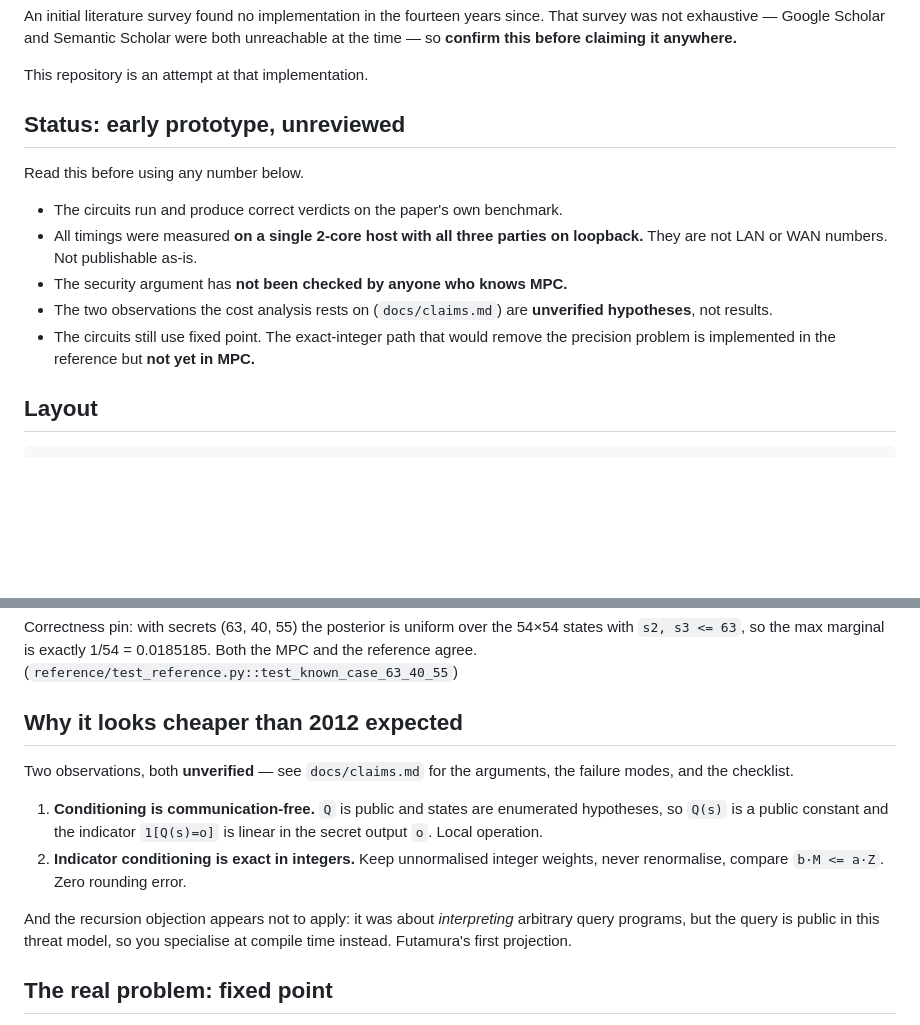
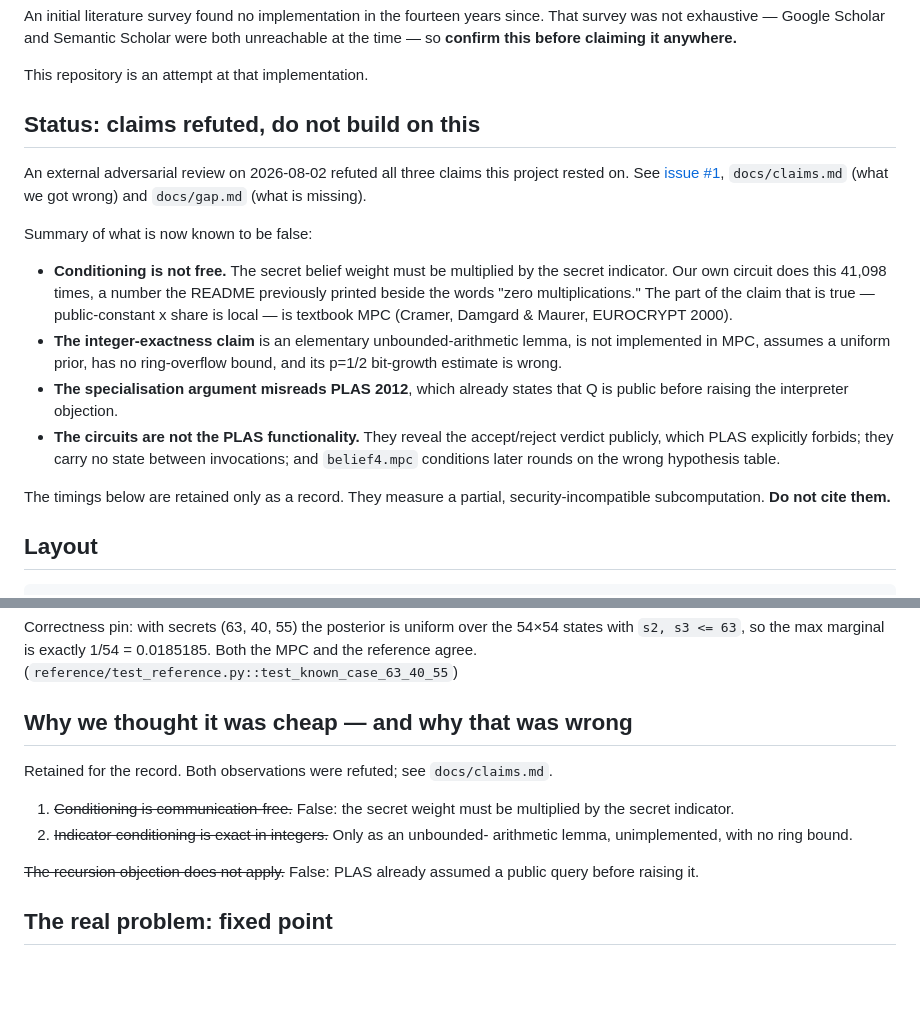
Before and after one commit to harshitkargetiiiiii/smc-belief-tracking, a Markdown page: README.md, 2 parts joined by grey strips. Drawn GitHub-style; blank space fills up the shorter version.

Commit message:
README: lead with the refutation, strike the cost claims

```diff
--- a/README.md
+++ b/README.md
@@ -22,18 +22,31 @@ both unreachable at the time — so **confirm this before claiming it anywhere.*
 
 This repository is an attempt at that implementation.
 
-## Status: early prototype, unreviewed
+## Status: claims refuted, do not build on this
 
-Read this before using any number below.
+An external adversarial review on 2026-08-02 refuted all three claims this
+project rested on. See [issue #1](https://github.com/harshitkargetiiiiii/smc-belief-tracking/issues/1),
+`docs/claims.md` (what we got wrong) and `docs/gap.md` (what is missing).
 
-- The circuits run and produce correct verdicts on the paper's own benchmark.
-- All timings were measured **on a single 2-core host with all three parties on
-  loopback.** They are not LAN or WAN numbers. Not publishable as-is.
-- The security argument has **not been checked by anyone who knows MPC.**
-- The two observations the cost analysis rests on (`docs/claims.md`) are
-  **unverified hypotheses**, not results.
-- The circuits still use fixed point. The exact-integer path that would remove
-  the precision problem is implemented in the reference but **not yet in MPC.**
+Summary of what is now known to be false:
+
+- **Conditioning is not free.** The secret belief weight must be multiplied by
+  the secret indicator. Our own circuit does this 41,098 times, a number the
+  README previously printed beside the words "zero multiplications." The part
+  of the claim that is true — public-constant x share is local — is textbook
+  MPC (Cramer, Damgard & Maurer, EUROCRYPT 2000).
+- **The integer-exactness claim** is an elementary unbounded-arithmetic lemma,
+  is not implemented in MPC, assumes a uniform prior, has no ring-overflow
+  bound, and its p=1/2 bit-growth estimate is wrong.
+- **The specialisation argument misreads PLAS 2012**, which already states that
+  Q is public before raising the interpreter objection.
+- **The circuits are not the PLAS functionality.** They reveal the accept/reject
+  verdict publicly, which PLAS explicitly forbids; they carry no state between
+  invocations; and `belief4.mpc` conditions later rounds on the wrong hypothesis
+  table.
+
+The timings below are retained only as a record. They measure a partial,
+security-incompatible subcomputation. **Do not cite them.**
 
 ## Layout
 
@@ -87,20 +100,17 @@ Correctness pin: with secrets (63, 40, 55) the posterior is uniform over the
 0.0185185. Both the MPC and the reference agree.
 (`reference/test_reference.py::test_known_case_63_40_55`)
 
-## Why it looks cheaper than 2012 expected
+## Why we thought it was cheap — and why that was wrong
 
-Two observations, both **unverified** — see `docs/claims.md` for the arguments,
-the failure modes, and the checklist.
+Retained for the record. Both observations were refuted; see `docs/claims.md`.
 
-1. **Conditioning is communication-free.** `Q` is public and states are
-   enumerated hypotheses, so `Q(s)` is a public constant and the indicator
-   `1[Q(s)=o]` is linear in the secret output `o`. Local operation.
-2. **Indicator conditioning is exact in integers.** Keep unnormalised integer
-   weights, never renormalise, compare `b·M <= a·Z`. Zero rounding error.
+1. ~~Conditioning is communication-free.~~ False: the secret weight must be
+   multiplied by the secret indicator.
+2. ~~Indicator conditioning is exact in integers.~~ Only as an unbounded-
+   arithmetic lemma, unimplemented, with no ring bound.
 
-And the recursion objection appears not to apply: it was about *interpreting*
-arbitrary query programs, but the query is public in this threat model, so you
-specialise at compile time instead. Futamura's first projection.
+~~The recursion objection does not apply.~~ False: PLAS already assumed a public
+query before raising it.
 
 ## The real problem: fixed point
 
```
